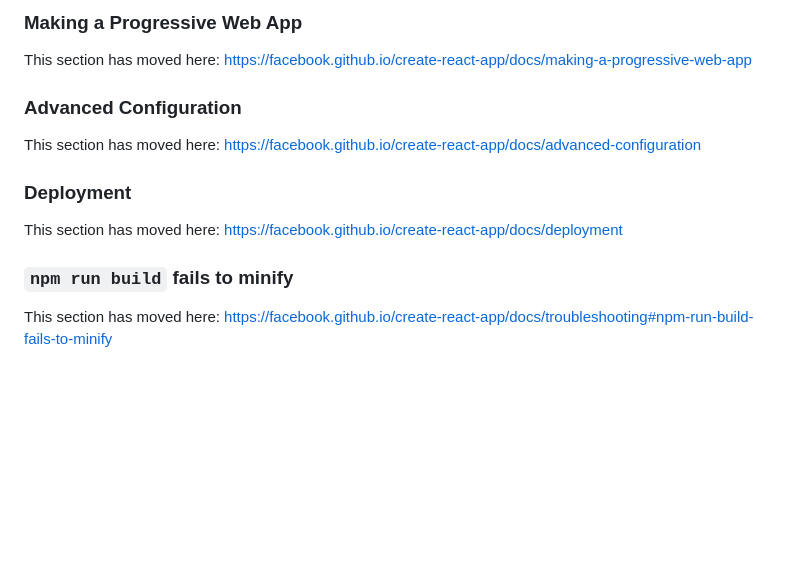
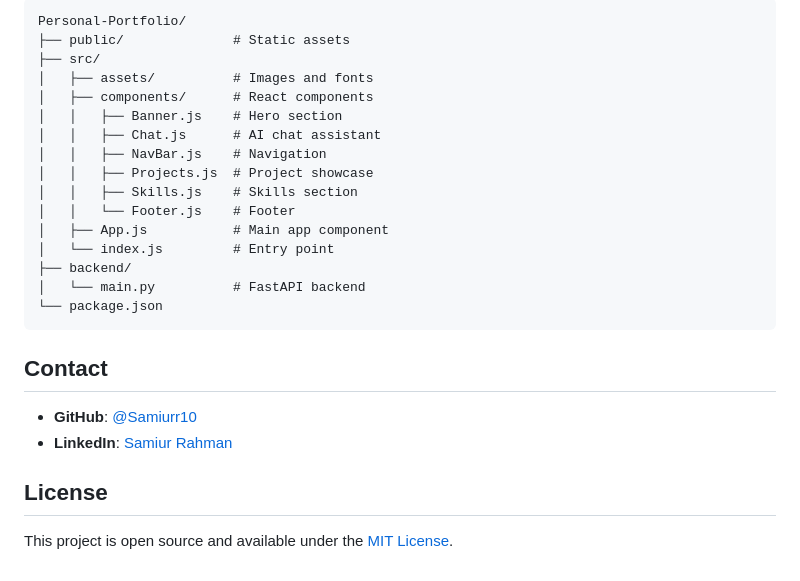
Before and after one commit to Samiurr10/Personal-Portfolio, a Markdown page: README.md, the part around one of its changes. GitHub-like rendering; blank space fills up the shorter version.

````diff
--- a/README.md
+++ b/README.md
@@ -55,16 +80,28 @@ This section has moved here: [https://facebook.github.io/create-react-app/docs/a
 
-### Making a Progressive Web App
+```
+Personal-Portfolio/
+├── public/              # Static assets
+├── src/
+│   ├── assets/          # Images and fonts
+│   ├── components/      # React components
+│   │   ├── Banner.js    # Hero section
+│   │   ├── Chat.js      # AI chat assistant
+│   │   ├── NavBar.js    # Navigation
+│   │   ├── Projects.js  # Project showcase
+│   │   ├── Skills.js    # Skills section
+│   │   └── Footer.js    # Footer
+│   ├── App.js           # Main app component
+│   └── index.js         # Entry point
+├── backend/
+│   └── main.py          # FastAPI backend
+└── package.json
+```
 
-This section has moved here: [https://facebook.github.io/create-react-app/docs/making-a-progressive-web-app](https://facebook.github.io/create-react-app/docs/making-a-progressive-web-app)
+## Contact
 
-### Advanced Configuration
+- **GitHub**: [@Samiurr10](https://github.com/Samiurr10)
+- **LinkedIn**: [Samiur Rahman](https://linkedin.com/in/samiurrahman)
 
-This section has moved here: [https://facebook.github.io/create-react-app/docs/advanced-configuration](https://facebook.github.io/create-react-app/docs/advanced-configuration)
+## License
 
-### Deployment
-
-This section has moved here: [https://facebook.github.io/create-react-app/docs/deployment](https://facebook.github.io/create-react-app/docs/deployment)
-
-### `npm run build` fails to minify
-
-This section has moved here: [https://facebook.github.io/create-react-app/docs/troubleshooting#npm-run-build-fails-to-minify](https://facebook.github.io/create-react-app/docs/troubleshooting#npm-run-build-fails-to-minify)
+This project is open source and available under the [MIT License](LICENSE).
````
Also changed, not shown: other parts of README.md (+55 -30 lines).
